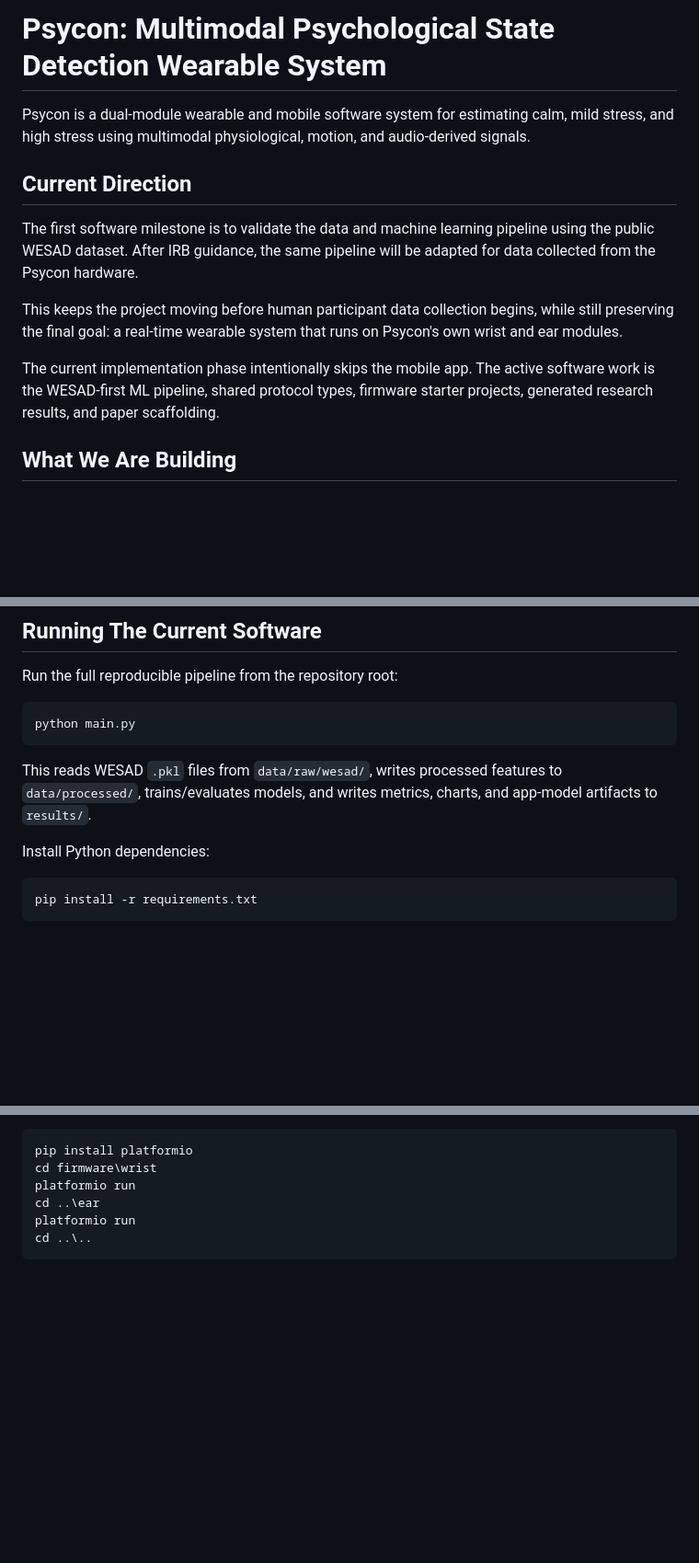
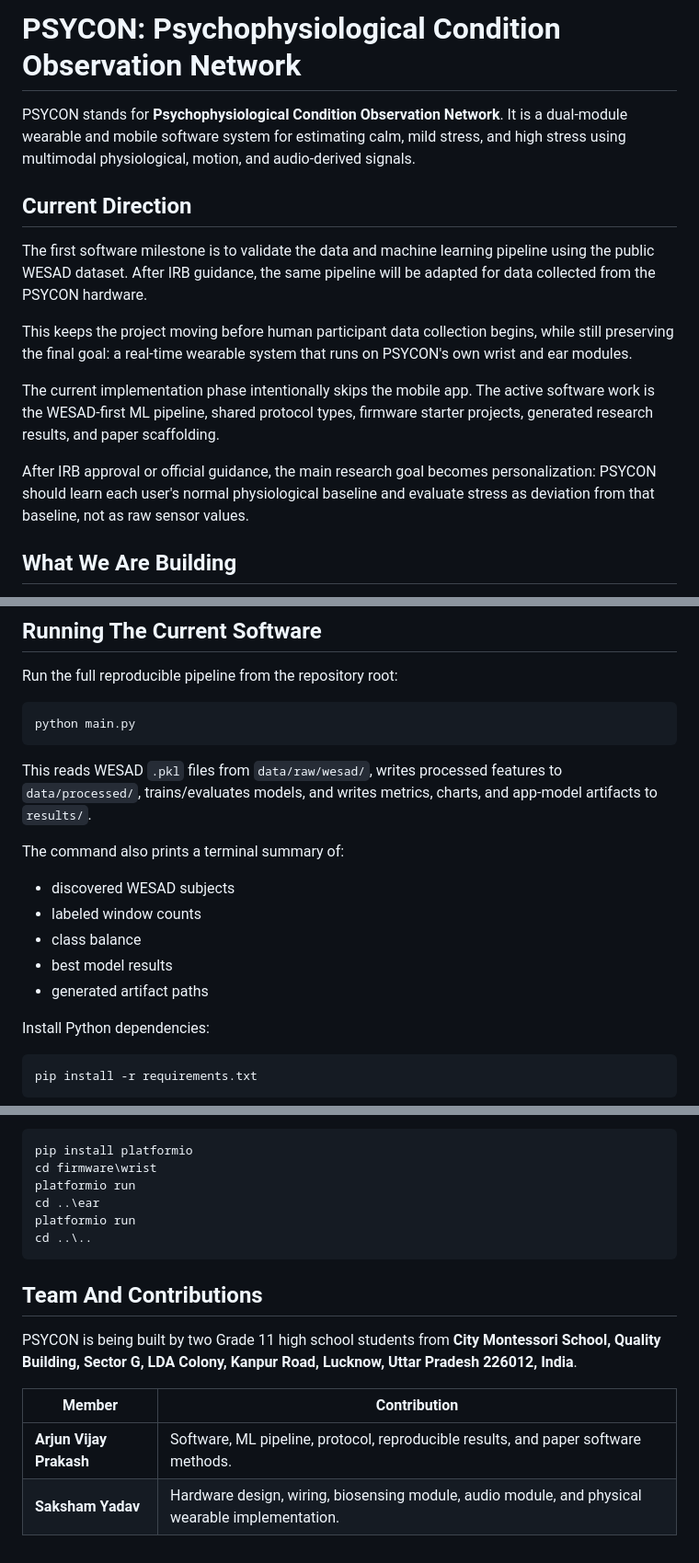
Before and after one commit to ArjunCodess/PSYCON, a Markdown page: README.md, 3 parts joined by grey strips. Shown at 92% size. GitHub-like rendering; blank space fills up the shorter version.

````diff
--- a/README.md
+++ b/README.md
@@ -1,14 +1,16 @@
-# Psycon: Multimodal Psychological State Detection Wearable System
+# PSYCON: Psychophysiological Condition Observation Network
 
-Psycon is a dual-module wearable and mobile software system for estimating calm, mild stress, and high stress using multimodal physiological, motion, and audio-derived signals.
+PSYCON stands for **Psychophysiological Condition Observation Network**. It is a dual-module wearable and mobile software system for estimating calm, mild stress, and high stress using multimodal physiological, motion, and audio-derived signals.
 
 ## Current Direction
 
-The first software milestone is to validate the data and machine learning pipeline using the public WESAD dataset. After IRB guidance, the same pipeline will be adapted for data collected from the Psycon hardware.
+The first software milestone is to validate the data and machine learning pipeline using the public WESAD dataset. After IRB guidance, the same pipeline will be adapted for data collected from the PSYCON hardware.
 
-This keeps the project moving before human participant data collection begins, while still preserving the final goal: a real-time wearable system that runs on Psycon's own wrist and ear modules.
+This keeps the project moving before human participant data collection begins, while still preserving the final goal: a real-time wearable system that runs on PSYCON's own wrist and ear modules.
 
 The current implementation phase intentionally skips the mobile app. The active software work is the WESAD-first ML pipeline, shared protocol types, firmware starter projects, generated research results, and paper scaffolding.
+
+After IRB approval or official guidance, the main research goal becomes personalization: PSYCON should learn each user's normal physiological baseline and evaluate stress as deviation from that baseline, not as raw sensor values.
 
 ## What We Are Building
 
@@ -281,6 +334,14 @@ python main.py
 ```
 
 This reads WESAD `.pkl` files from `data/raw/wesad/`, writes processed features to `data/processed/`, trains/evaluates models, and writes metrics, charts, and app-model artifacts to `results/`.
+
+The command also prints a terminal summary of:
+
+- discovered WESAD subjects
+- labeled window counts
+- class balance
+- best model results
+- generated artifact paths
 
 Install Python dependencies:
 
@@ -322,3 +383,12 @@ cd ..\ear
 platformio run
 cd ..\..
 ```
+
+## Team And Contributions
+
+PSYCON is being built by two Grade 11 high school students from **City Montessori School, Quality Building, Sector G, LDA Colony, Kanpur Road, Lucknow, Uttar Pradesh 226012, India**.
+
+| Member | Contribution |
+| --- | --- |
+| **Arjun Vijay Prakash** | Software, ML pipeline, protocol, reproducible results, and paper software methods. |
+| **Saksham Yadav** | Hardware design, wiring, biosensing module, audio module, and physical wearable implementation. |
````
Also changed, not shown: other parts of README.md (+59 -8 lines).
